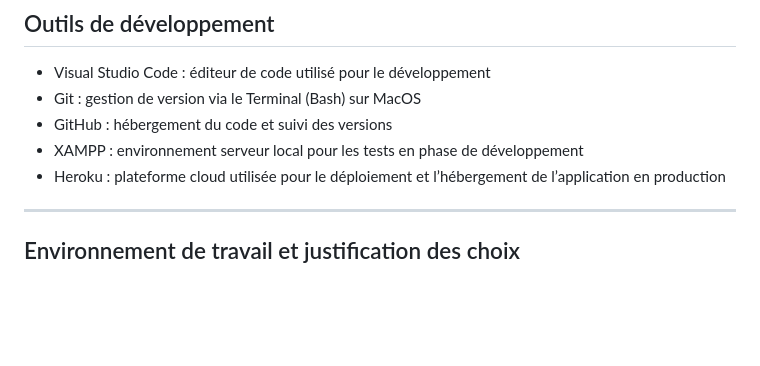
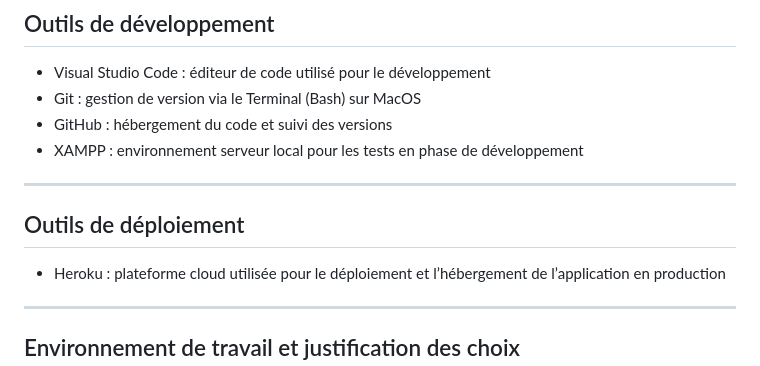
Before and after one commit to Mathieupalle/vite-gourmand, a Markdown page: README.md, the part around the change. Drawn GitHub-style; blank space fills up the shorter version.

Commit message:
Add deployment tools section to README
Added deployment tools section with Heroku details.

```diff
--- a/README.md
+++ b/README.md
@@ -28,6 +28,10 @@ Le projet repose sur une architecture client-serveur séparant le front-end (int
 - Git : gestion de version via le Terminal (Bash) sur MacOS
 - GitHub : hébergement du code et suivi des versions
 - XAMPP : environnement serveur local pour les tests en phase de développement
+
+---
+
+## Outils de déploiement
 - Heroku : plateforme cloud utilisée pour le déploiement et l’hébergement de l’application en production
 
 ---
```
